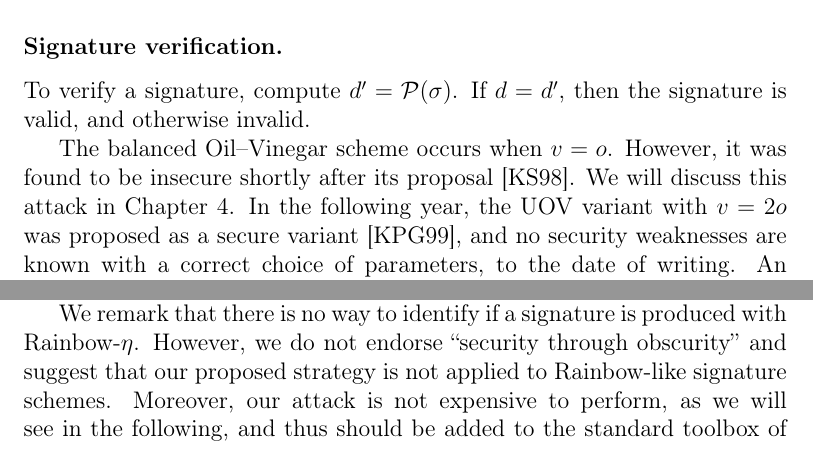
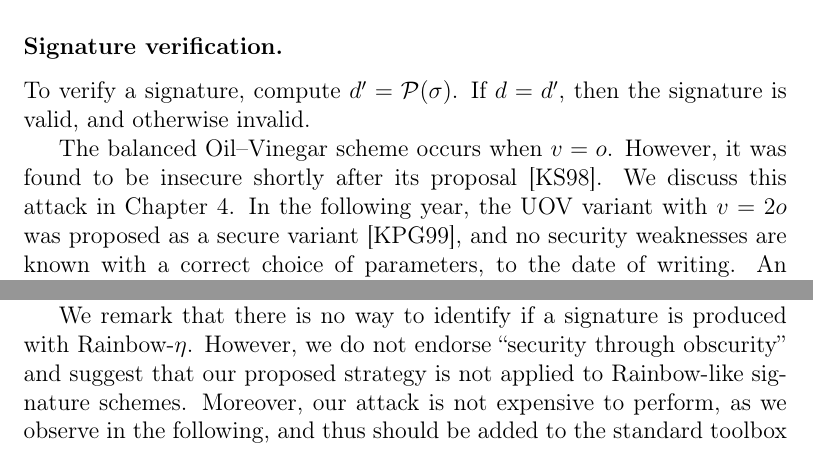
Before and after one commit to zambonin/msc, a LaTeX thesis (main.tex): two parts of pages 23 and 43 of 54, joined at a grey line, cut so that both start at the same text. Compiled offline with pdfLaTeX.

Commit message:
overleaf_to_git: update main.tex from r9563 to r9573

```diff
--- a/main.tex
+++ b/main.tex
@@ -542,7 +542,7 @@ If the linear system is inconsistent due to a bad choice of vinegar variables, n
 
 To verify a signature, compute $d' = \mathcal{P}(\sigma)$. If $d = d'$, then the signature is valid, and otherwise invalid.
 
-The balanced Oil--Vinegar scheme occurs when $v = o$. However, it was found to be insecure shortly after its proposal~\cite{Kipnis:199808}. We will discuss this attack in Chapter~\ref{chapter:attack}. In the following year, the UOV variant with $v = 2o$ was proposed as a secure variant~\cite{Kipnis:199904}, and no security weaknesses are known with a correct choice of parameters, to the date of writing. An instance of UOV is denoted by $\mathsf{UOV}(\mathbb{F},v, o)$.
+The balanced Oil--Vinegar scheme occurs when $v = o$. However, it was found to be insecure shortly after its proposal~\cite{Kipnis:199808}. We discuss this attack in Chapter~\ref{chapter:attack}. In the following year, the UOV variant with $v = 2o$ was proposed as a secure variant~\cite{Kipnis:199904}, and no security weaknesses are known with a correct choice of parameters, to the date of writing. An instance of UOV is denoted by $\mathsf{UOV}(\mathbb{F},v, o)$.
 
 The size of a private key is the number of elements in $\psi(\mathcal{L}_{2})$, added to the count of all valid monomial combinations in $\mathcal{C}$. In other words,
 \begin{align}
@@ -1432,7 +1432,7 @@ The construction of the basis $B$ for $\mathcal{L}_{2}^{-1}(\mathcal{O})$ is giv
 \end{align}
 Then, if $B \in \mathsf{GL}(\mathbb{F}^{n})$, the inverse of $\widetilde{\mathcal{L}}_{2}$ can be constructed. If this is not the case, then other vectors in $\rho$ need to be picked to form $\widetilde{\rho}$. This is due to the fact that the desired equivalent private key is of the form $\mathbf{sk'} = (\mathbf{pk} \circ \widetilde{\mathcal{L}}_{2}, \widetilde{\mathcal{L}}_{2}^{-1})$. By representing $B$ as a linear transformation and performing the aforementioned composition, we obtain an equivalent key. Evidently, $\mathbf{pk} \circ \widetilde{\mathcal{L}}_{2}$ must be a system of Oil--Vinegar polynomials~\cite[Theorem 1]{Beullens:201706}. Finally, an attacker can use $\mathbf{sk'}$ and produce signature forgeries of any desired message, not necessarily needing to fix any vinegar variables and thus producing ``secure forgeries''.
 
-We remark that there is no way to identify if a signature is produced with Rainbow-$\eta$. However, we do not endorse ``security through obscurity'' and suggest that our proposed strategy is not applied to Rainbow-like signature schemes. Moreover, our attack is not expensive to perform, as we will see in the following, and thus should be added to the standard toolbox of cryptanalytic methods for Rainbow. Further, it is yet unclear if the fixation of a subset of the vinegar variables leads to a clearer tradeoff between private key size and security.
+We remark that there is no way to identify if a signature is produced with Rainbow-$\eta$. However, we do not endorse ``security through obscurity'' and suggest that our proposed strategy is not applied to Rainbow-like signature schemes. Moreover, our attack is not expensive to perform, as we observe in the following, and thus should be added to the standard toolbox of cryptanalytic methods for Rainbow. Further, it is yet unclear if the fixation of a subset of the vinegar variables leads to a clearer tradeoff between private key size and security.
 
 % TODO
 % \chapter{Conclusion}
```
Also changed, not shown: main.tex (2 more changed lines).
